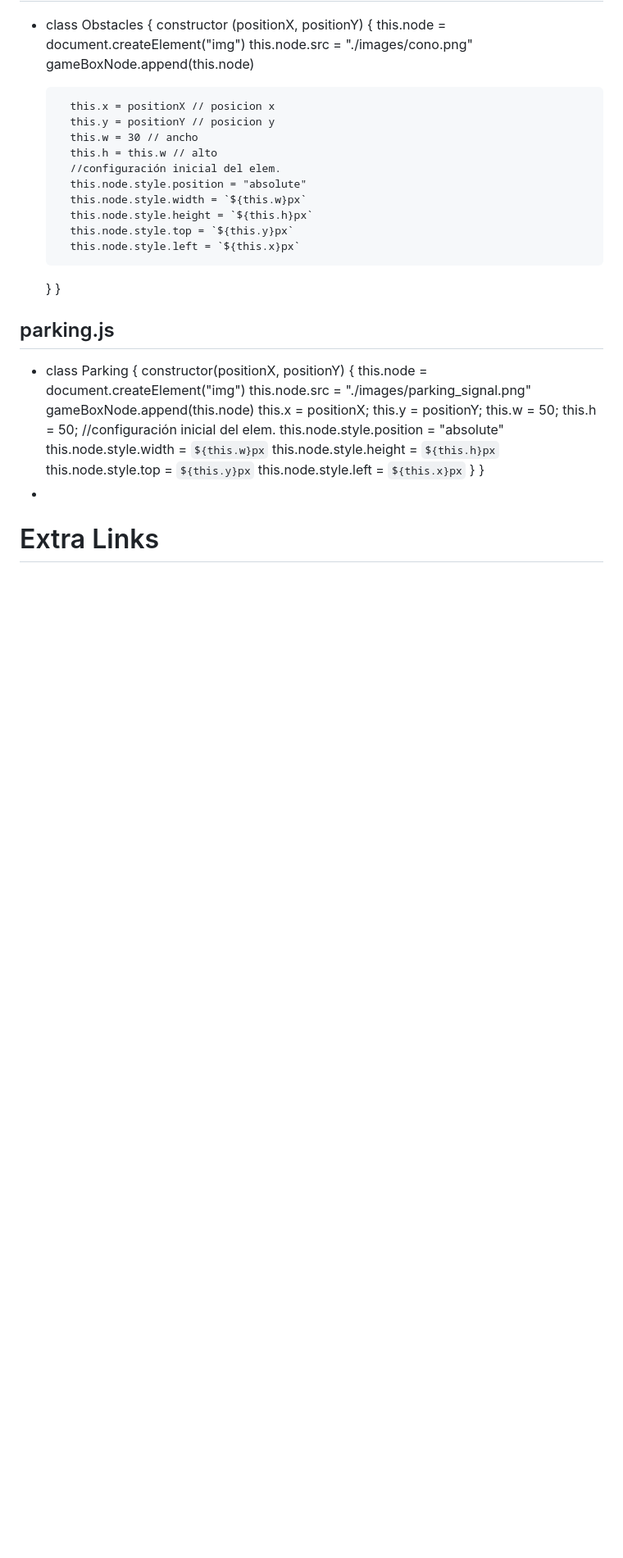
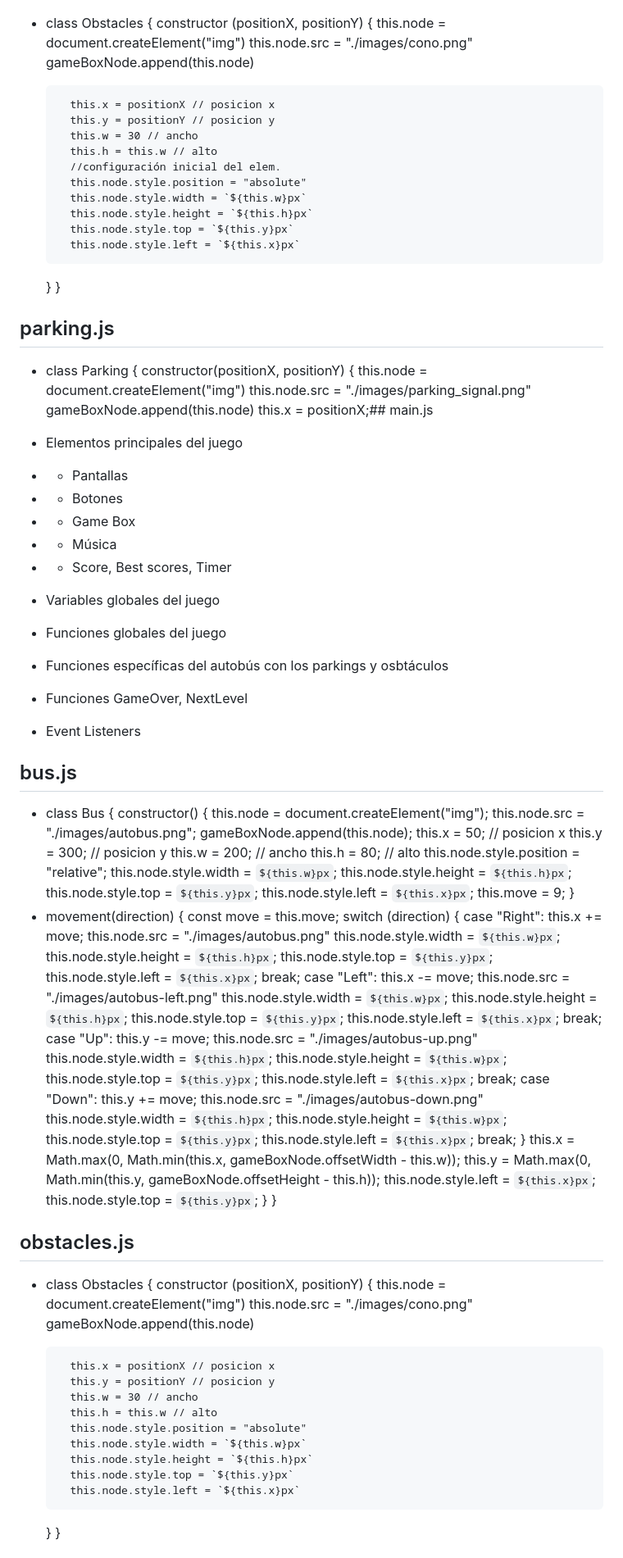
Before and after one commit to inigoestebangomez/park-the-bus, a Markdown page: README.md, the part around one of its changes. Shown at 82% size. GitHub-like rendering; blank space fills up the shorter version.

Commit message:
readme actualizado

```diff
--- a/README.md
+++ b/README.md
@@ -168,11 +168,93 @@ Finalmente, dispondremos de un score total, para conocer nuestras mejores marcas
         this.node = document.createElement("img")
         this.node.src = "./images/parking_signal.png"
         gameBoxNode.append(this.node)
-        this.x = positionX;
-        this.y = positionY;
-        this.w = 50;
-        this.h = 50;
-        //configuración inicial del elem.
+        this.x = positionX;## main.js
+
+- Elementos principales del juego
+- - Pantallas
+- - Botones
+- - Game Box
+- - Música
+- - Score, Best scores, Timer
+- Variables globales del juego
+- Funciones globales del juego
+- Funciones específicas del autobús con los parkings y osbtáculos
+- Funciones GameOver, NextLevel
+- Event Listeners
+
+## bus.js
+
+- class Bus {
+  constructor() {
+    this.node = document.createElement("img");
+    this.node.src = "./images/autobus.png";
+    gameBoxNode.append(this.node);
+    this.x = 50; // posicion x
+    this.y = 300; // posicion y
+    this.w = 200; // ancho
+    this.h = 80; // alto
+    this.node.style.position = "relative";
+    this.node.style.width = `${this.w}px`;
+    this.node.style.height = `${this.h}px`;
+    this.node.style.top = `${this.y}px`;
+    this.node.style.left = `${this.x}px`;
+    this.move = 9;
+  }
+- movement(direction) {
+    const move = this.move;
+    switch (direction) {
+      case "Right":
+        this.x += move;
+        this.node.src = "./images/autobus.png"
+        this.node.style.width = `${this.w}px`;
+        this.node.style.height = `${this.h}px`;
+        this.node.style.top = `${this.y}px`;
+        this.node.style.left = `${this.x}px`;
+        break;
+      case "Left":
+        this.x -= move;
+        this.node.src = "./images/autobus-left.png"
+        this.node.style.width = `${this.w}px`;
+        this.node.style.height = `${this.h}px`;
+        this.node.style.top = `${this.y}px`;
+        this.node.style.left = `${this.x}px`;
+        break;
+      case "Up":
+        this.y -= move;
+        this.node.src = "./images/autobus-up.png"
+        this.node.style.width = `${this.h}px`;
+        this.node.style.height = `${this.w}px`;
+        this.node.style.top = `${this.y}px`;
+        this.node.style.left = `${this.x}px`;
+        break;
+      case "Down":
+        this.y += move;
+        this.node.src = "./images/autobus-down.png"
+        this.node.style.width = `${this.h}px`;
+        this.node.style.height = `${this.w}px`;
+        this.node.style.top = `${this.y}px`;
+        this.node.style.left = `${this.x}px`;
+        break;
+    }
+    this.x = Math.max(0, Math.min(this.x, gameBoxNode.offsetWidth - this.w));
+    this.y = Math.max(0, Math.min(this.y, gameBoxNode.offsetHeight - this.h));
+    this.node.style.left = `${this.x}px`;
+    this.node.style.top = `${this.y}px`;
+  }
+}
+
+## obstacles.js
+
+- class Obstacles {
+    constructor (positionX, positionY) {
+        this.node = document.createElement("img")
+        this.node.src = "./images/cono.png"
+        gameBoxNode.append(this.node)
+
+        this.x = positionX // posicion x
+        this.y = positionY // posicion y
+        this.w = 30 // ancho
+        this.h = this.w // alto
         this.node.style.position = "absolute"
         this.node.style.width = `${this.w}px`
         this.node.style.height = `${this.h}px`
```
Also changed, not shown: other parts of README.md (+18 -1 lines).
